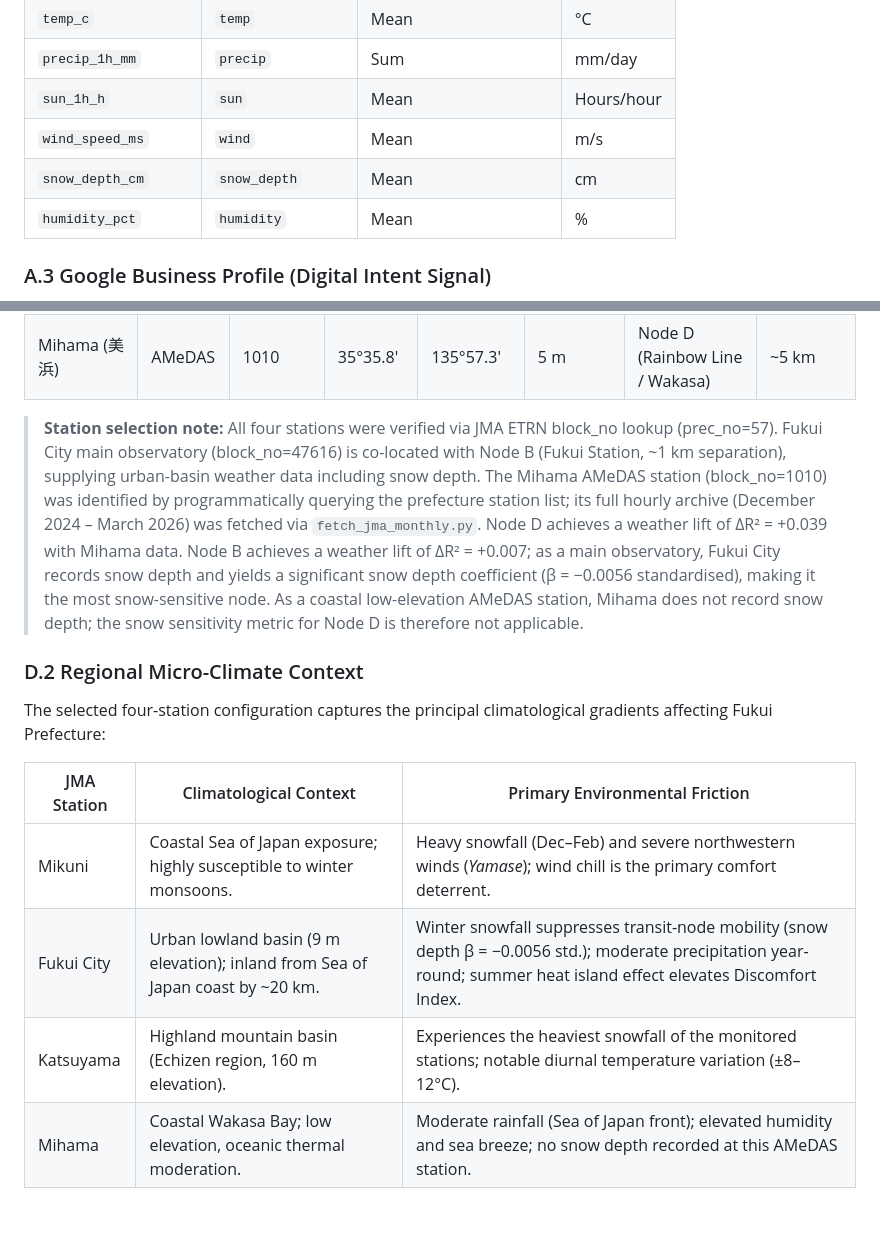
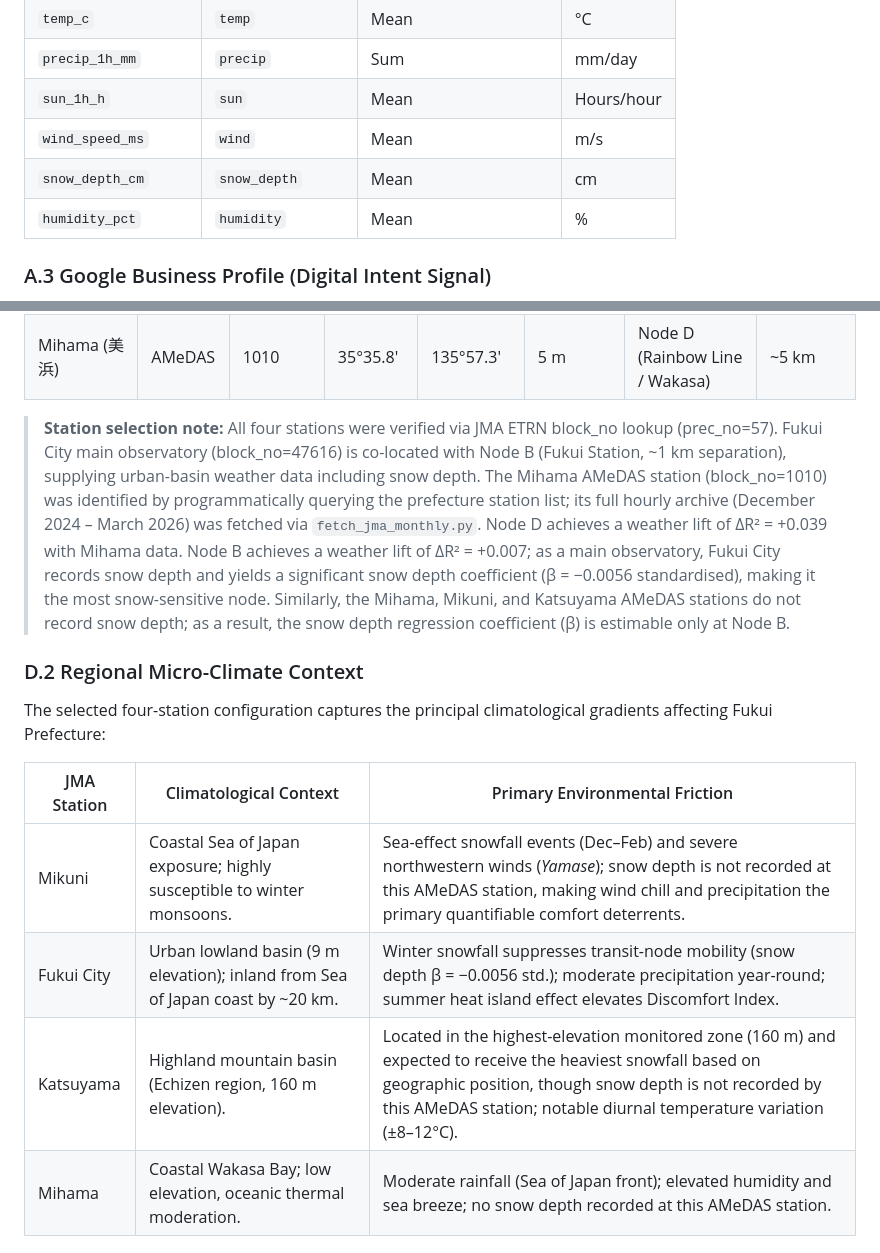
Before and after one commit to dinabelay-hub/hokuriku-tourism-ai-governance, a Markdown page: output/paper_appendices.md, 2 parts joined by grey strips. GitHub-like rendering; blank space fills up the shorter version.

Commit message:
Clarify snow depth availability limited to Node B
AMeDAS stations at Mikuni, Katsuyama, and Mihama do not record snow
depth; fix appendices A.2, D.1, and D.2 to reflect this accurately.

```diff
--- a/output/paper_appendices.md
+++ b/output/paper_appendices.md
@@ -37,7 +37,7 @@ Hourly meteorological observations were obtained from three JMA automated weathe
 | `precip_1h_mm` | `precip` | Sum | mm/day |
 | `sun_1h_h` | `sun` | Mean | Hours/hour |
 | `wind_speed_ms` | `wind` | Mean | m/s |
-| `snow_depth_cm` | `snow_depth` | Mean | cm |
+| `snow_depth_cm` | `snow_depth` | Mean | cm | *(Recorded only at Node B main obs.; unavailable at AMeDAS stations)* |
 | `humidity_pct` | `humidity` | Mean | % |
 
 ### A.3 Google Business Profile (Digital Intent Signal)
@@ -217,7 +217,7 @@ This appendix outlines the geographic metadata for the four Japan Meteorological
 | Katsuyama (勝山) | AMeDAS | 1226 | 36°03.6' | 136°30.0' | 160 m | Node C (Katsuyama / Dinosaur Museum) | ~2 km |
 | Mihama (美浜) | AMeDAS | 1010 | 35°35.8' | 135°57.3' | 5 m | Node D (Rainbow Line / Wakasa) | ~5 km |
 
-> **Station selection note:** All four stations were verified via JMA ETRN block\_no lookup (prec\_no=57). Fukui City main observatory (block\_no=47616) is co-located with Node B (Fukui Station, ~1 km separation), supplying urban-basin weather data including snow depth. The Mihama AMeDAS station (block\_no=1010) was identified by programmatically querying the prefecture station list; its full hourly archive (December 2024 – March 2026) was fetched via `fetch_jma_monthly.py`. Node D achieves a weather lift of ΔR² = +0.039 with Mihama data. Node B achieves a weather lift of ΔR² = +0.007; as a main observatory, Fukui City records snow depth and yields a significant snow depth coefficient (β = −0.0056 standardised), making it the most snow-sensitive node. As a coastal low-elevation AMeDAS station, Mihama does not record snow depth; the snow sensitivity metric for Node D is therefore not applicable.
+> **Station selection note:** All four stations were verified via JMA ETRN block\_no lookup (prec\_no=57). Fukui City main observatory (block\_no=47616) is co-located with Node B (Fukui Station, ~1 km separation), supplying urban-basin weather data including snow depth. The Mihama AMeDAS station (block\_no=1010) was identified by programmatically querying the prefecture station list; its full hourly archive (December 2024 – March 2026) was fetched via `fetch_jma_monthly.py`. Node D achieves a weather lift of ΔR² = +0.039 with Mihama data. Node B achieves a weather lift of ΔR² = +0.007; as a main observatory, Fukui City records snow depth and yields a significant snow depth coefficient (β = −0.0056 standardised), making it the most snow-sensitive node. Similarly, the Mihama, Mikuni, and Katsuyama AMeDAS stations do not record snow depth; as a result, the snow depth regression coefficient (β) is estimable only at Node B.
 
 ### D.2 Regional Micro-Climate Context
 
@@ -225,9 +225,9 @@ The selected four-station configuration captures the principal climatological gr
 
 | JMA Station | Climatological Context | Primary Environmental Friction |
 |---|---|---|
-| Mikuni | Coastal Sea of Japan exposure; highly susceptible to winter monsoons. | Heavy snowfall (Dec–Feb) and severe northwestern winds (*Yamase*); wind chill is the primary comfort deterrent. |
+| Mikuni | Coastal Sea of Japan exposure; highly susceptible to winter monsoons. | Sea-effect snowfall events (Dec–Feb) and severe northwestern winds (*Yamase*); snow depth is not recorded at this AMeDAS station, making wind chill and precipitation the primary quantifiable comfort deterrents. |
 | Fukui City | Urban lowland basin (9 m elevation); inland from Sea of Japan coast by ~20 km. | Winter snowfall suppresses transit-node mobility (snow depth β = −0.0056 std.); moderate precipitation year-round; summer heat island effect elevates Discomfort Index. |
-| Katsuyama | Highland mountain basin (Echizen region, 160 m elevation). | Experiences the heaviest snowfall of the monitored stations; notable diurnal temperature variation (±8–12°C). |
+| Katsuyama | Highland mountain basin (Echizen region, 160 m elevation). | Located in the highest-elevation monitored zone (160 m) and expected to receive the heaviest snowfall based on geographic position, though snow depth is not recorded by this AMeDAS station; notable diurnal temperature variation (±8–12°C). |
 | Mihama | Coastal Wakasa Bay; low elevation, oceanic thermal moderation. | Moderate rainfall (Sea of Japan front); elevated humidity and sea breeze; no snow depth recorded at this AMeDAS station. |
 
 ### D.3 Environmental Severity Scoring Framework
```
